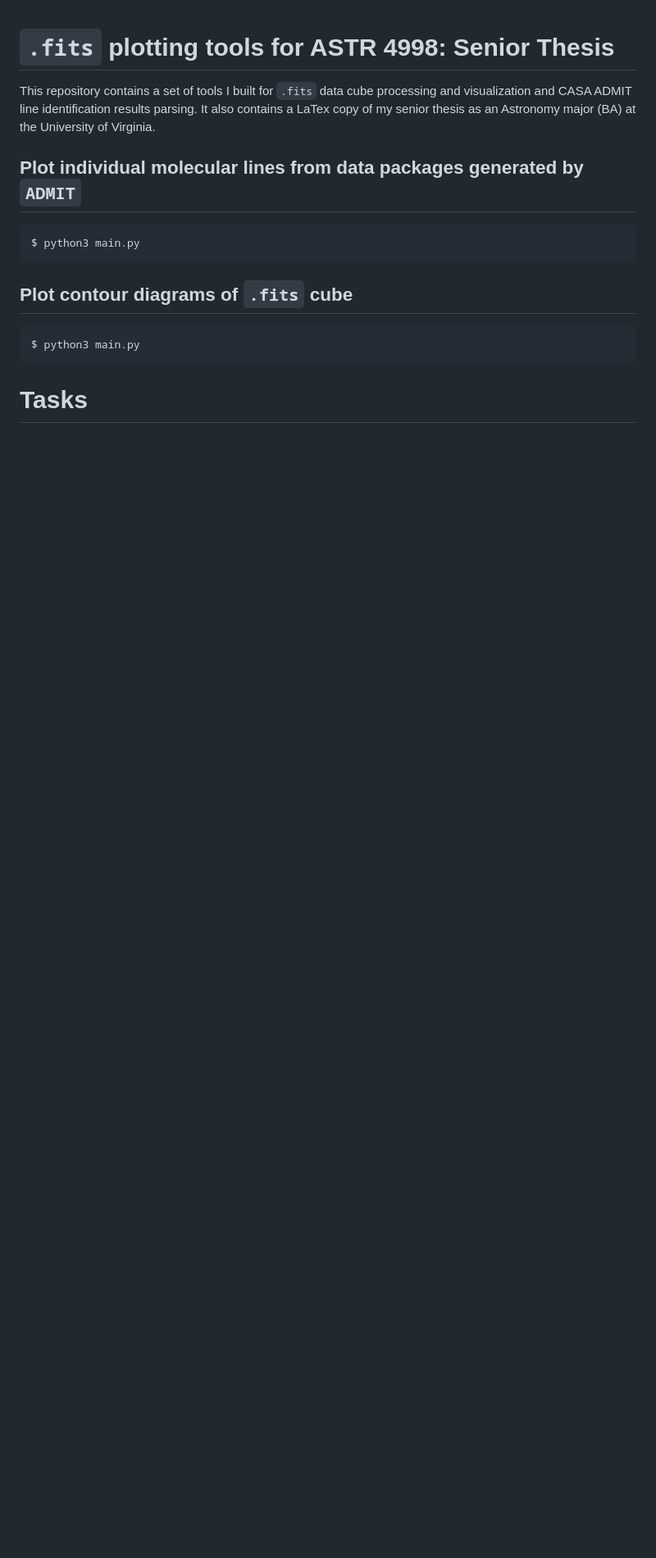
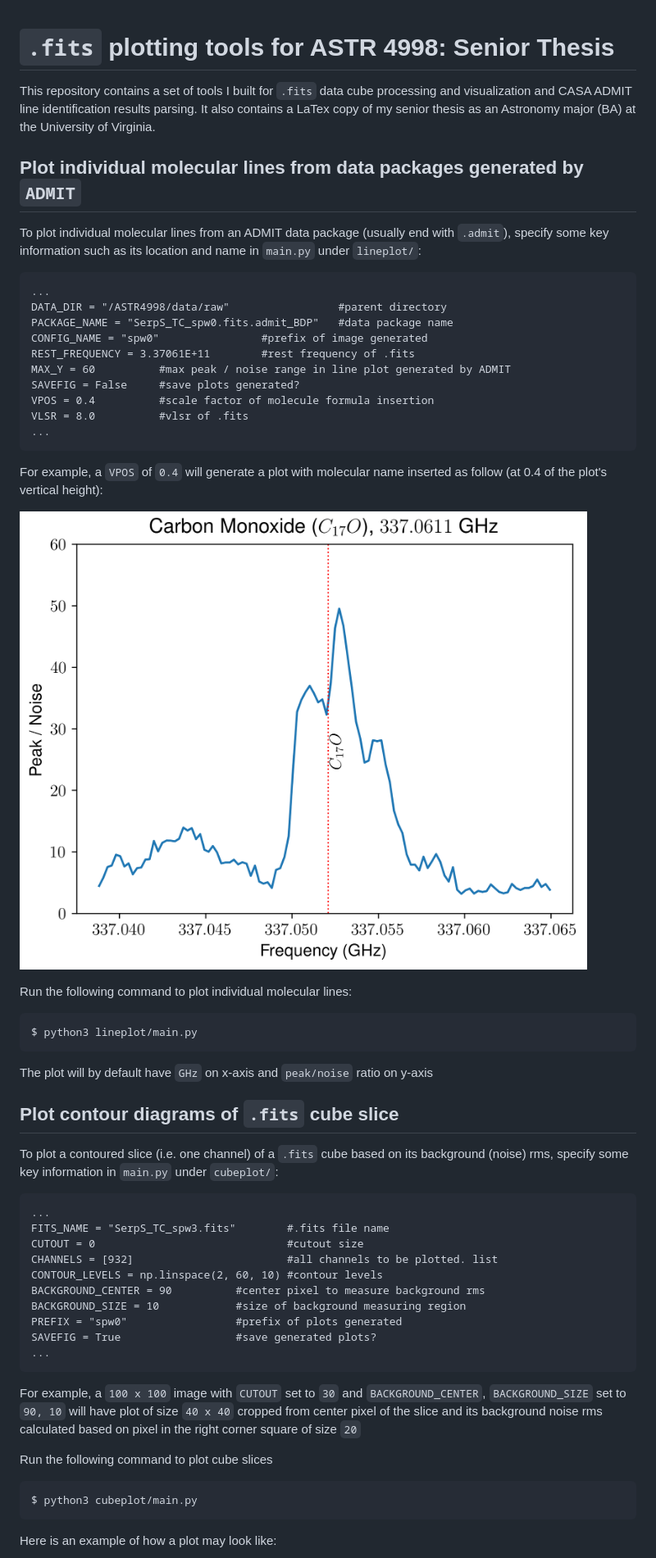
Before and after one commit to Haotian9850/astr-senior-thesis, a Markdown page: README.md, the part around one of its changes. Shown at 82% size. GitHub-like rendering; pictures changed too: imgs/spw0_C17O.png (added); blank space fills up the shorter version.

````diff
--- a/README.md
+++ b/README.md
@@ -2,14 +2,53 @@
 This repository contains a set of tools I built for `.fits` data cube processing and visualization and CASA ADMIT line identification results parsing. It also contains a LaTex copy of my senior thesis as an Astronomy major (BA) at the University of Virginia.
 
 ## Plot individual molecular lines from data packages generated by `ADMIT`
+To plot individual molecular lines from an ADMIT data package (usually end with `.admit`), specify some key information such as its location and name in `main.py` under `lineplot/`:
 ```
-$ python3 main.py
+...
+DATA_DIR = "/ASTR4998/data/raw"                 #parent directory
+PACKAGE_NAME = "SerpS_TC_spw0.fits.admit_BDP"   #data package name
+CONFIG_NAME = "spw0"                #prefix of image generated
+REST_FREQUENCY = 3.37061E+11        #rest frequency of .fits
+MAX_Y = 60          #max peak / noise range in line plot generated by ADMIT
+SAVEFIG = False     #save plots generated?
+VPOS = 0.4          #scale factor of molecule formula insertion
+VLSR = 8.0          #vlsr of .fits
+...
+```
+For example, a `VPOS` of `0.4` will generate a plot with molecular name inserted as follow (at 0.4 of the plot's vertical height):
+
+![line](/imgs/spw0_C17O.png)
+
+Run the following command to plot individual molecular lines:
+```
+$ python3 lineplot/main.py
 ```
 
-## Plot contour diagrams of `.fits` cube
+The plot will by default have `GHz` on x-axis and `peak/noise` ratio on y-axis
+
+
+
+
+## Plot contour diagrams of `.fits` cube slice
+To plot a contoured slice (i.e. one channel) of a `.fits` cube based on its background (noise) rms, specify some key information in `main.py` under `cubeplot/`:
+
 ```
-$ python3 main.py
+...
+FITS_NAME = "SerpS_TC_spw3.fits"        #.fits file name
+CUTOUT = 0                              #cutout size
+CHANNELS = [932]                        #all channels to be plotted. list
+CONTOUR_LEVELS = np.linspace(2, 60, 10) #contour levels
+BACKGROUND_CENTER = 90          #center pixel to measure background rms
+BACKGROUND_SIZE = 10            #size of background measuring region
+PREFIX = "spw0"                 #prefix of plots generated
+SAVEFIG = True                  #save generated plots?
+...
 ```
+For example, a `100 x 100` image with `CUTOUT` set to `30` and `BACKGROUND_CENTER`, `BACKGROUND_SIZE` set to `90, 10` will have plot of size `40 x 40` cropped from center pixel of the slice and its background noise rms calculated based on pixel in the right corner square of size `20`
 
-# Tasks
+Run the following command to plot cube slices
+```
+$ python3 cubeplot/main.py
+```
+Here is an example of how a plot may look like:
 
````
Also changed, not shown: other parts of README.md (+3 -4 lines), imgs/spw3_932.png (added), 4 other files.
